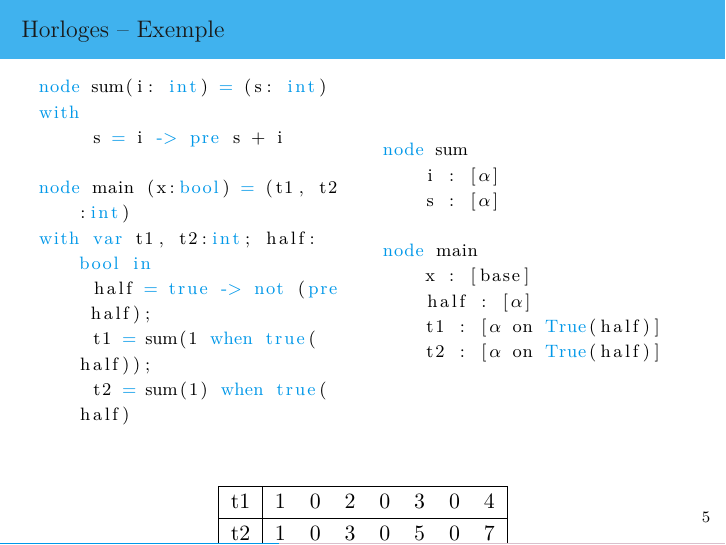
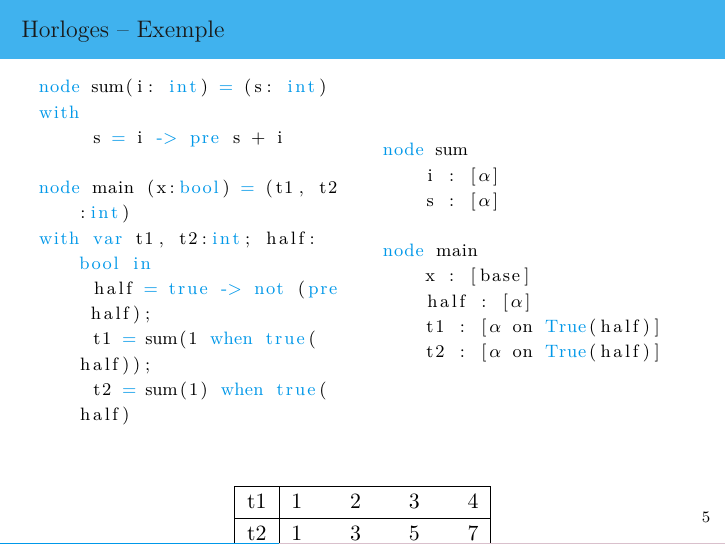
Before and after one commit to Kerl13/rustre, LaTeX slides (doc/slides/rustre_slides.tex): page 8 of 20. Compiled offline with XeLaTeX; a missing font is replaced by an installed copy or a similar font.

Commit message:
clock example cleanup

```diff
--- a/doc/slides/rustre_slides.tex
+++ b/doc/slides/rustre_slides.tex
@@ -248,11 +248,11 @@ node main
 \begin{center}
   \begin{tabular}{|c|ccccccc|}
     \hline
-    t1    & 1 & 0 & 2 & 0 & 3 & 0 & 4\\
+    t1    & 1 &  & 2 & & 3 & & 4\\
     \hline
 %%    sum(1)& 1 & 2 & 3 & 4 & 5 & 6 & 7\\
 %%    \hline
-    t2    & 1 & 0 & 3 & 0 & 5 & 0 & 7\\
+    t2    & 1 &  & 3 & & 5 & & 7\\
     \hline
   \end{tabular}
 \end{center}
```
